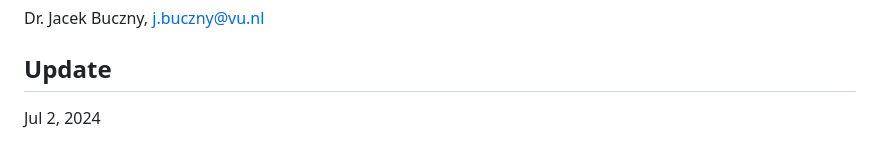
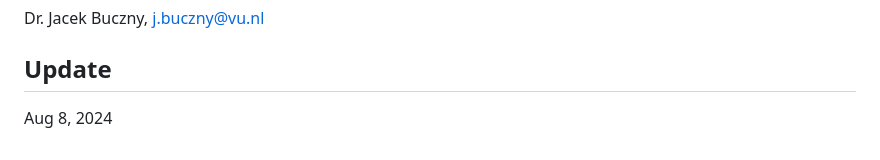
Before and after one commit to jbuczny/meta-analysis_know_how_and_beyond, a Markdown page: README.md, the part around the change. GitHub-like rendering.

```diff
--- a/README.md
+++ b/README.md
@@ -34,4 +34,4 @@ Visit the official VU [website](https://vu.nl/en/education/professionals/courses
 Dr. Jacek Buczny, j.buczny@vu.nl
 
 ## Update
-Jul 2, 2024
+Aug 8, 2024
```
